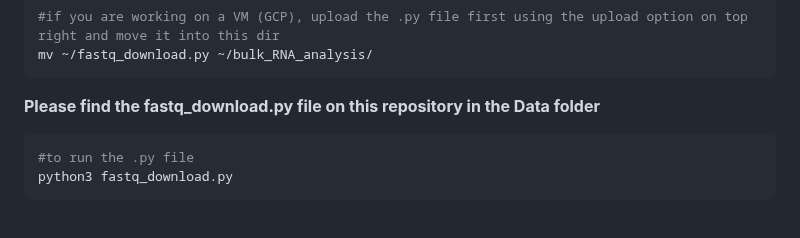
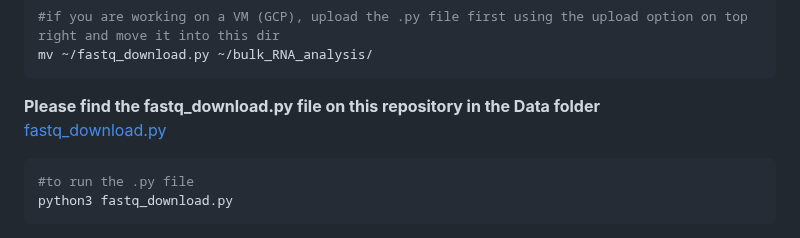
Before and after one commit to Bidya122/Bulk_RNAseq_Analysis, a Markdown page: README.md, the part around the change. Drawn GitHub-style.

````diff
--- a/README.md
+++ b/README.md
@@ -251,6 +251,8 @@ mkdir -p ~/bulk_RNA_analysis
 mv ~/fastq_download.py ~/bulk_RNA_analysis/
 ```
 **Please find the fastq_download.py file on this repository in the Data folder**
+[fastq_download.py](/Data)
+
 ```bash
 #to run the .py file
 python3 fastq_download.py
````
